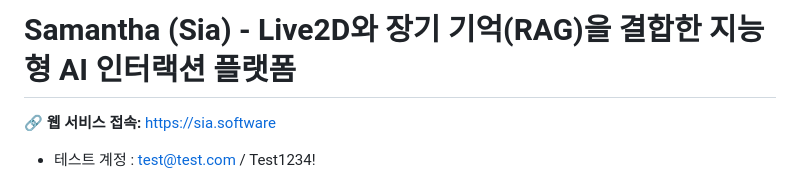
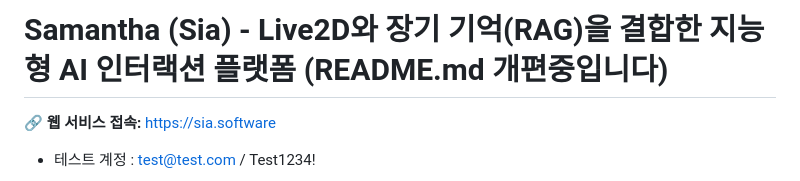
Before and after one commit to Wonni23/project-Samantha, a Markdown page: README.md, the part around the change. Rendered like a GitHub page.

Commit message:
Revise README title for clarity on updates
Updated README title to indicate ongoing revisions.

```diff
--- a/README.md
+++ b/README.md
@@ -1,4 +1,4 @@
-# Samantha (Sia) - Live2D와 장기 기억(RAG)을 결합한 지능형 AI 인터랙션 플랫폼
+# Samantha (Sia) - Live2D와 장기 기억(RAG)을 결합한 지능형 AI 인터랙션 플랫폼 (README.md 개편중입니다)
 🔗 **웹 서비스 접속:** [https://sia.software](https://sia.software)
 - 테스트 계정 : test@test.com / Test1234!
 
```
